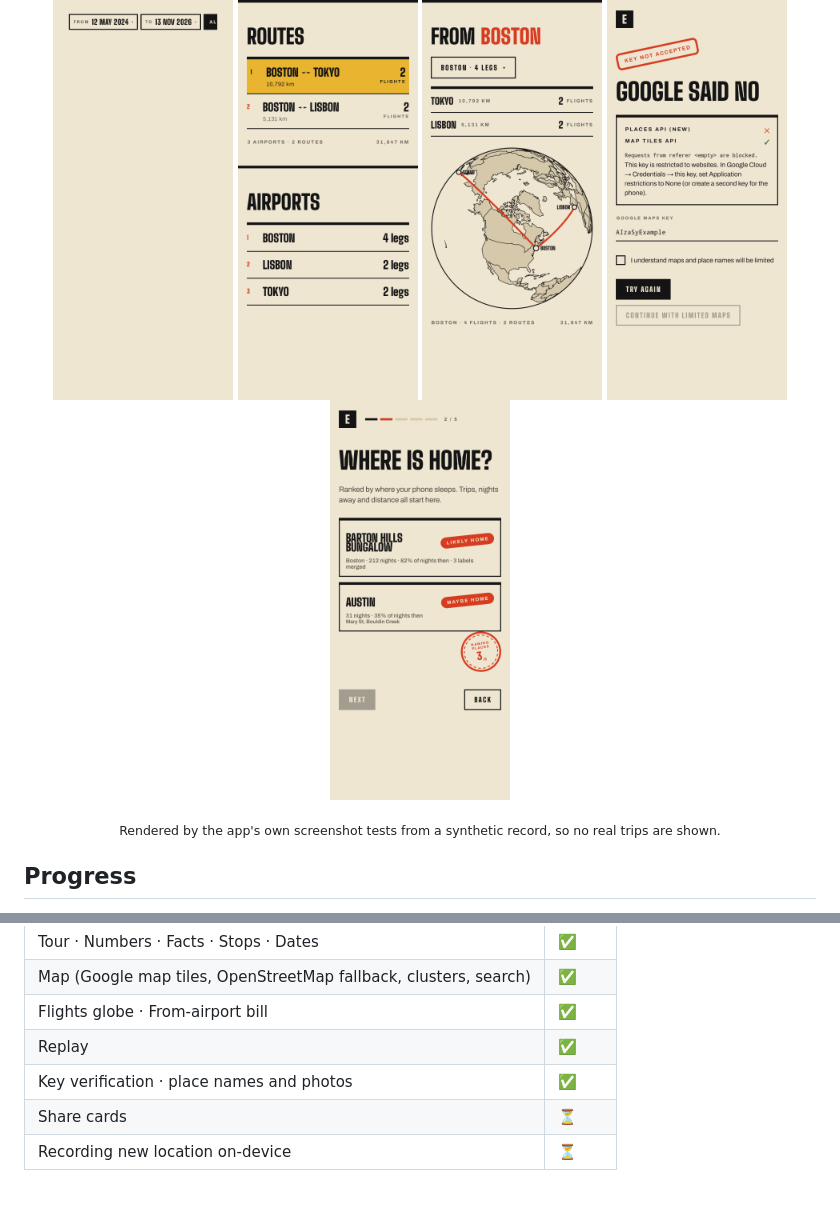
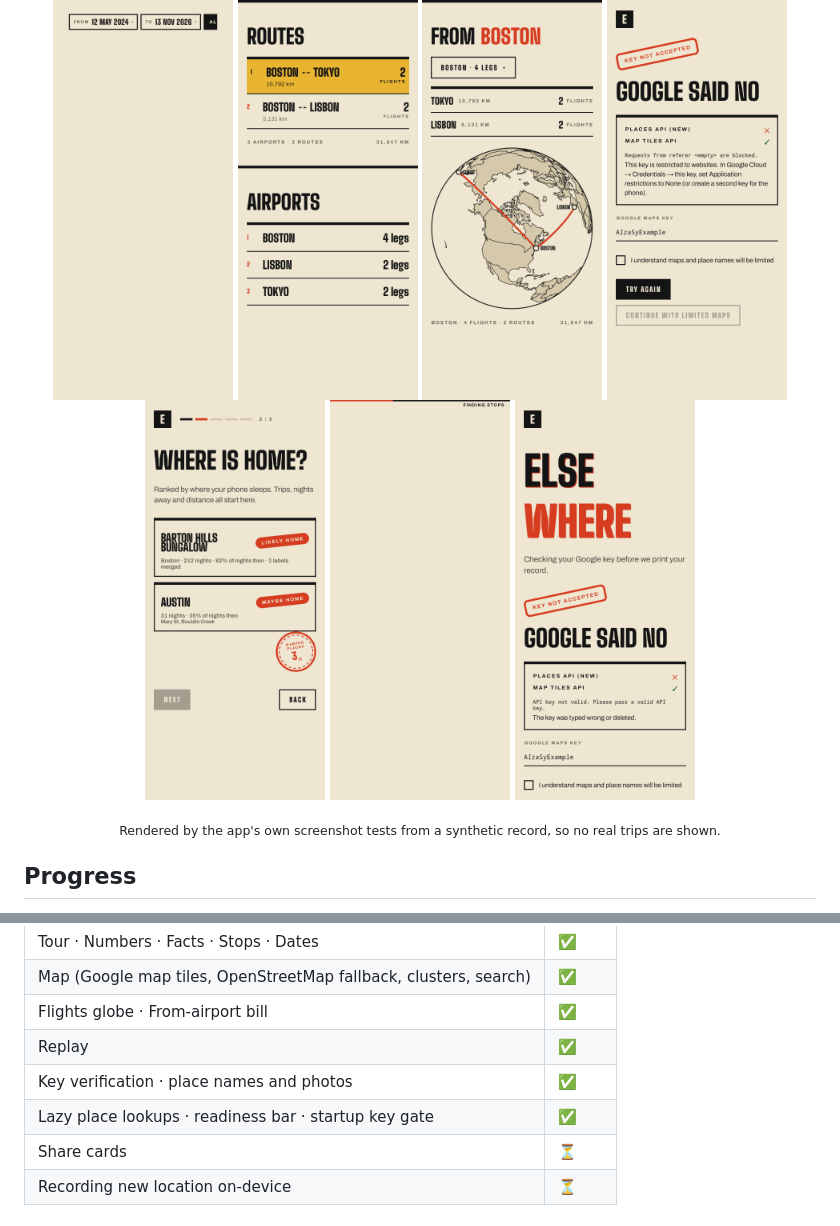
Before and after one commit to vsvinav/elsewhere-android, a Markdown page: README.md, 2 parts joined by grey strips. GitHub-like rendering; pictures changed too: docs/screenshots/key-gate.png (added), docs/screenshots/ready-bar.png (added); folded sections open.

Commit message:
Note lazy lookups, readiness bar and key gate in the README

```diff
--- a/README.md
+++ b/README.md
@@ -25,6 +25,8 @@ Kotlin · Jetpack Compose · the same eight tabs, the same poster, the same priv
 <img src="docs/screenshots/flights-from.png" width="180" alt="Flights: departures from one airport">
 <img src="docs/screenshots/key-refused.png" width="180" alt="Onboarding: a refused Google key, with Google's message, a hint and the limited-maps acknowledgement">
 <img src="docs/screenshots/home-naming.png" width="180" alt="Onboarding: home candidates being named, with the naming stamp">
+<img src="docs/screenshots/ready-bar.png" width="180" alt="Readiness bar: a thin red line along the top edge filling as the record is built, labelled Finding stops">
+<img src="docs/screenshots/key-gate.png" width="180" alt="Startup key gate: a returning user's stored key refused by Google, with the message, a hint and the limited-maps acknowledgement">
 </p>
 <p align="center"><sub>Rendered by the app's own screenshot tests from a synthetic record, so no real trips are shown.</sub></p>
 </details>
@@ -40,6 +42,7 @@ Kotlin · Jetpack Compose · the same eight tabs, the same poster, the same priv
 | Flights globe · From-airport bill | ✅ |
 | Replay | ✅ |
 | Key verification · place names and photos | ✅ |
+| Lazy place lookups · readiness bar · startup key gate | ✅ |
 | Share cards | ⏳ |
 | Recording new location on-device | ⏳ |
 
```
